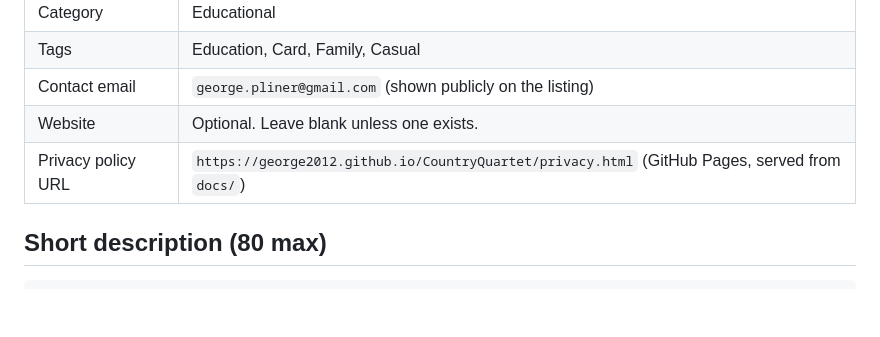
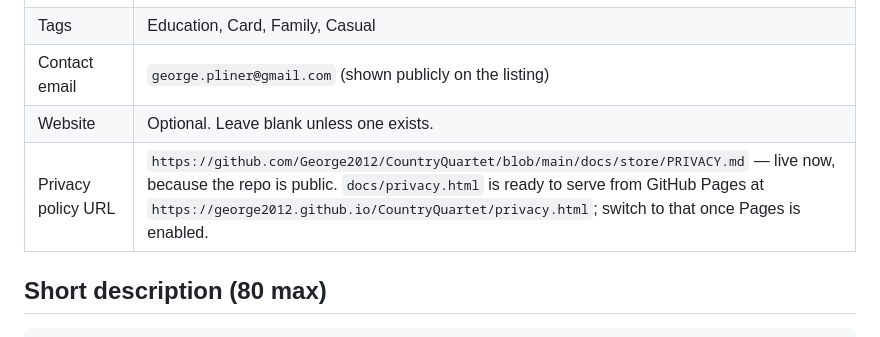
Before and after one commit to George2012/CountryQuartet, a Markdown page: docs/store/LISTING.md, the part around the change. Rendered like a GitHub page; blank space fills up the shorter version.

Commit message:
Point the listing at a privacy policy URL that actually resolves
GitHub Pages is not enabled yet, so the Pages URL 404s, and Play checks
the privacy policy link during review. The repo is public, so the policy
text is already served at its GitHub blob URL — use that for now.

docs/privacy.html stays as-is, ready to serve the moment Pages is turned
on; switching back is a one-line change here and one field in the Console.

Co-Authored-By: Claude Opus 5 <noreply@anthropic.com>

```diff
--- a/docs/store/LISTING.md
+++ b/docs/store/LISTING.md
@@ -15,7 +15,7 @@ against Google's limits, checked at the time of writing.
 | Tags | Education, Card, Family, Casual |
 | Contact email | `george.pliner@gmail.com` (shown publicly on the listing) |
 | Website | Optional. Leave blank unless one exists. |
-| Privacy policy URL | `https://george2012.github.io/CountryQuartet/privacy.html` (GitHub Pages, served from `docs/`) |
+| Privacy policy URL | `https://github.com/George2012/CountryQuartet/blob/main/docs/store/PRIVACY.md` — live now, because the repo is public. `docs/privacy.html` is ready to serve from GitHub Pages at `https://george2012.github.io/CountryQuartet/privacy.html`; switch to that once Pages is enabled. |
 
 ## Short description (80 max)
 
```
